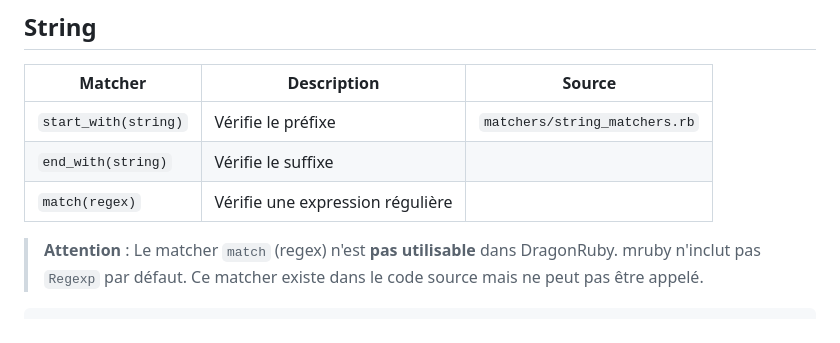
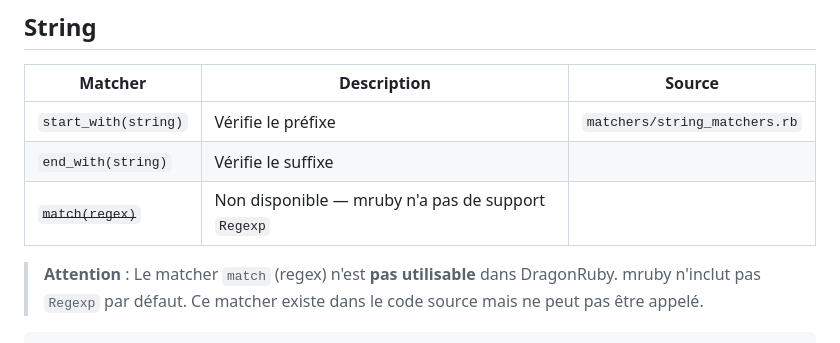
Before and after one commit to levaleureux/dr_spec, a Markdown page: docs/fr/matchers.md, the part around the change. Rendered like a GitHub page.

```diff
--- a/docs/fr/matchers.md
+++ b/docs/fr/matchers.md
@@ -78,7 +78,7 @@ expect([]).to be_empty
 |---------|-------------|--------|
 | `start_with(string)` | Vérifie le préfixe | `matchers/string_matchers.rb` |
 | `end_with(string)` | Vérifie le suffixe | |
-| `match(regex)` | Vérifie une expression régulière | |
+| ~~`match(regex)`~~ | Non disponible — mruby n'a pas de support `Regexp` | |
 
 > **Attention** : Le matcher `match` (regex) n'est **pas utilisable** dans DragonRuby. mruby n'inclut pas `Regexp` par défaut. Ce matcher existe dans le code source mais ne peut pas être appelé.
 
```
Also changed, not shown: docs/fr/guide_utilisation.md (+7 -7 lines).
